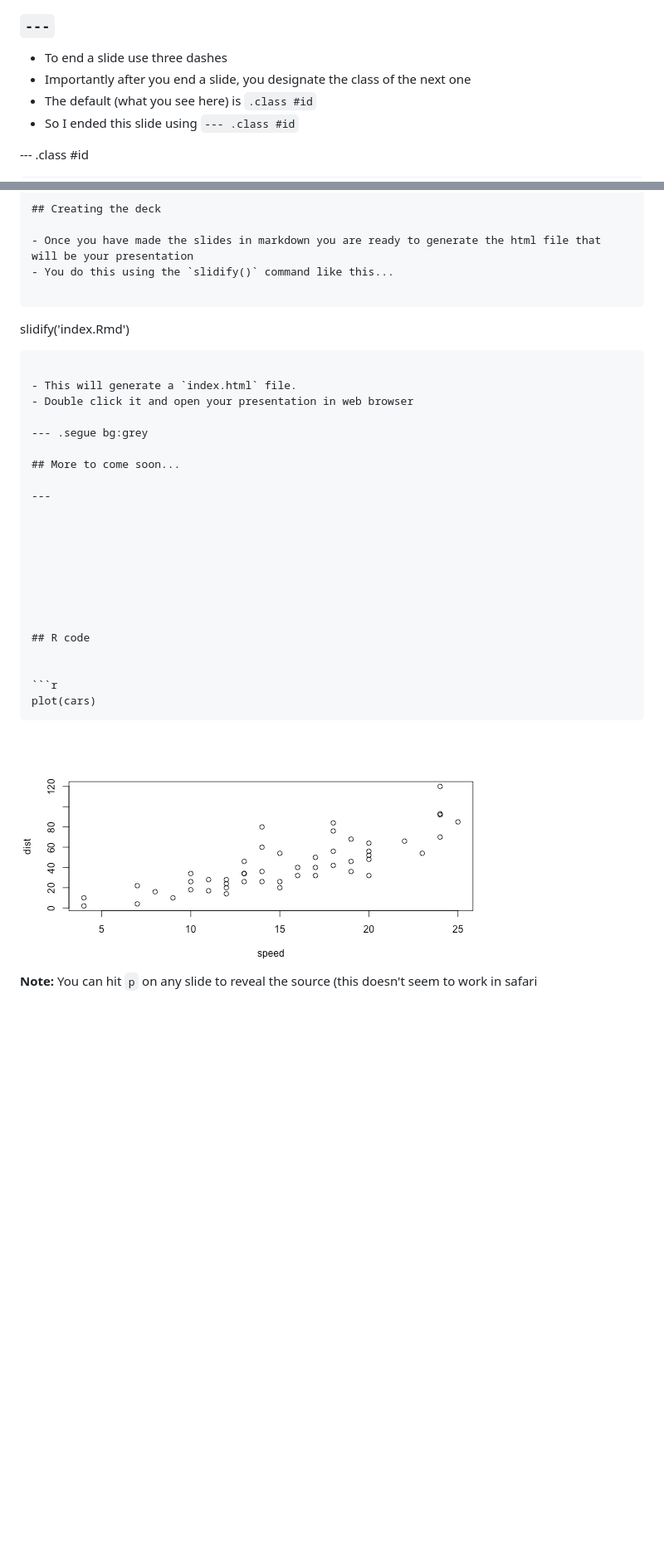
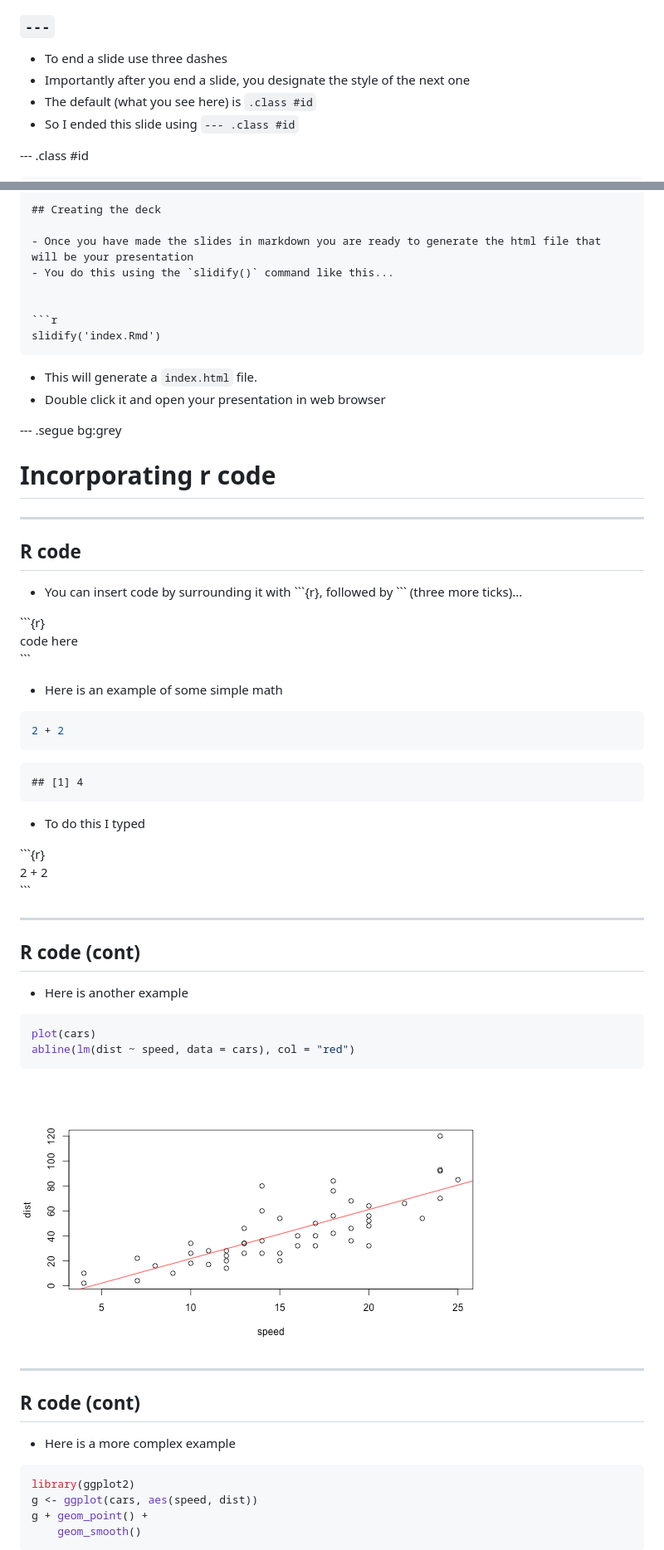
Before and after one commit to jvcasillas/slidify_tutorial, a Markdown page: index.md, 2 parts joined by grey strips. Shown at 83% size. Rendered like a GitHub page; pictures changed too: assets/fig/unnamed-chunk-1-1.png (deleted), assets/fig/unnamed-chunk-4-1.png (added); blank space fills up the shorter version.

Commit message:
update typos and examples

````diff
--- a/index.md
+++ b/index.md
@@ -166,7 +167,7 @@ assets      : {assets: ../../assets}
 ### `---`
 
 - To end a slide use three dashes
-- Importantly after you end a slide, you designate the class of the next one
+- Importantly after you end a slide, you designate the style of the next one
 - The default (what you see here) is `.class #id`
 - So I ended this slide using `--- .class #id`
 
@@ -183,7 +184,8 @@ assets      : {assets: ../../assets}
 - Once you have made the slides in markdown you are ready to generate the html file that will be your presentation
 - You do this using the `slidify()` command like this...
 
-```
+
+```r
 slidify('index.Rmd')
 ```
 
@@ -192,26 +194,63 @@ slidify('index.Rmd')
 
 --- .segue bg:grey
 
-## More to come soon...
+# Incorporating r code
 
 ---
 
 
 
 
+## R code
+
+- You can insert code by surrounding it with \`\`\`{r}, followed by \`\`\` (three more ticks)...
+
+\`\`\`{r}
+code here
+\`\`\`
+
+- Here is an example of some simple math
 
 
+```r
+2 + 2
+```
 
+```
+## [1] 4
+```
 
-## R code
+- To do this I typed
+
+\`\`\`{r}
+2 + 2
+\`\`\`
+
+---
+
+## R code (cont)
+
+- Here is another example
 
 
 ```r
 plot(cars)
+abline(lm(dist ~ speed, data = cars), col = "red")
 ```
 
-<img src="assets/fig/unnamed-chunk-1-1.png" title="plot of chunk unnamed-chunk-1" alt="plot of chunk unnamed-chunk-1" style="display: block; margin: auto;" />
+<img src="assets/fig/unnamed-chunk-4-1.png" title="plot of chunk unnamed-chunk-4" alt="plot of chunk unnamed-chunk-4" style="display: block; margin: auto;" />
 
-<div class='well'>
-<p><b> Note: </b> You can hit <code>p</code> on any slide to reveal the source (this doesn't seem to work in safari</p>
-</div>
+---
+
+## R code (cont)
+
+- Here is a more complex example
+
+
+```r
+library(ggplot2)
+g <- ggplot(cars, aes(speed, dist))
+g + geom_point() +
+	geom_smooth()
+```
+
````
Also changed, not shown: other parts of index.md (+26 -240 lines), assets/fig/unnamed-chunk-5-1.png (added), 4 other files.
